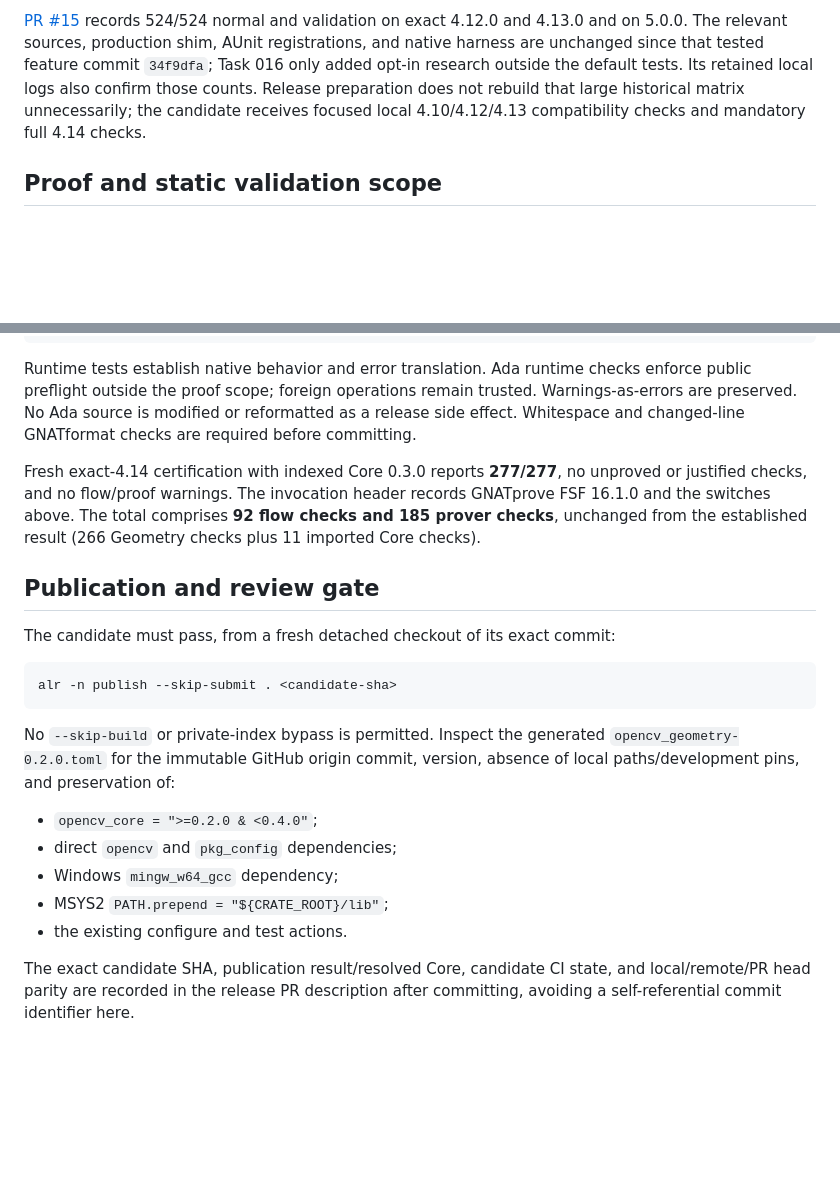
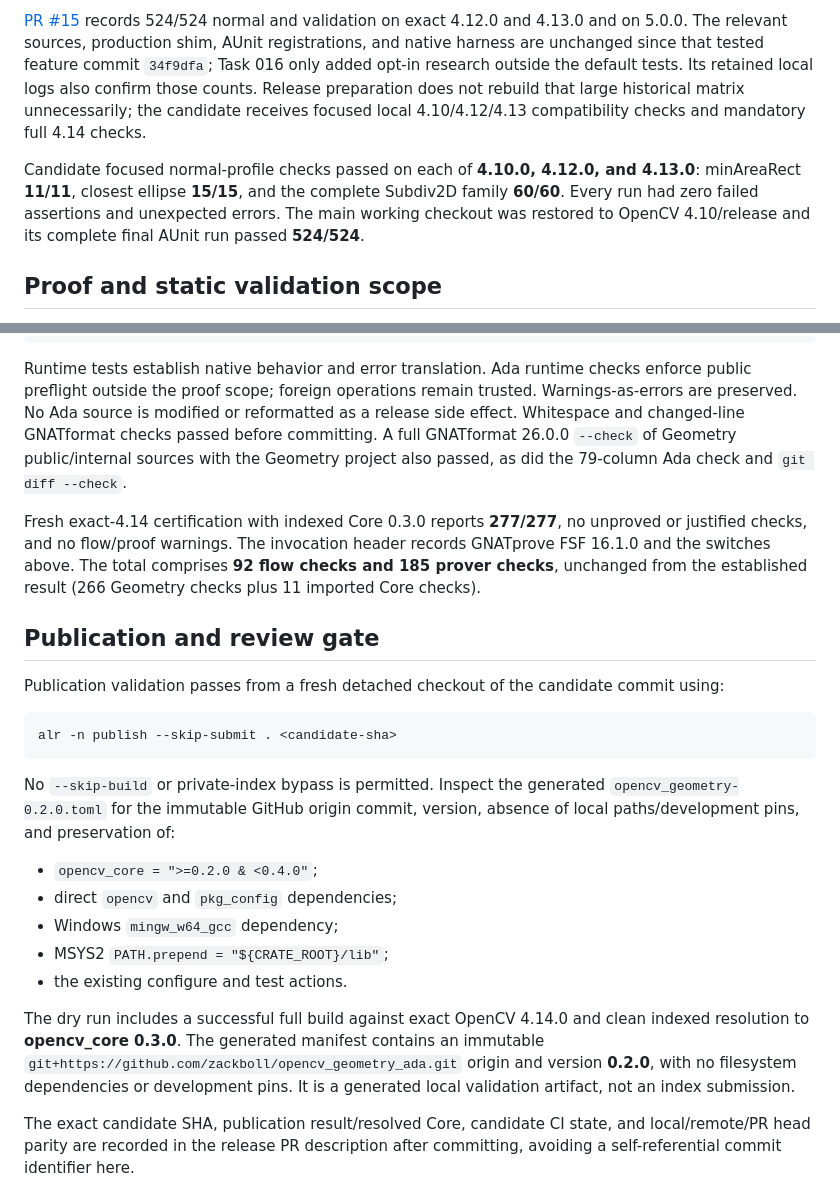
Before and after one commit to zackboll/opencv_geometry_ada, a Markdown page: docs/release-0.2.0.md, 2 parts joined by grey strips. Rendered like a GitHub page; blank space fills up the shorter version.

Commit message:
Record completed release compatibility and publication checks

````diff
--- a/docs/release-0.2.0.md
+++ b/docs/release-0.2.0.md
@@ -156,6 +156,12 @@ also confirm those counts. Release preparation does not rebuild that large
 historical matrix unnecessarily; the candidate receives focused local
 4.10/4.12/4.13 compatibility checks and mandatory full 4.14 checks.
 
+Candidate focused normal-profile checks passed on each of **4.10.0, 4.12.0,
+and 4.13.0**: minAreaRect **11/11**, closest ellipse **15/15**, and the complete
+Subdiv2D family **60/60**. Every run had zero failed assertions and unexpected
+errors. The main working checkout was restored to OpenCV 4.10/release and its
+complete final AUnit run passed **524/524**.
+
 ## Proof and static validation scope
 
 The established scope is the four Geometry helpers `Float32_Points`,
@@ -178,7 +184,9 @@ Runtime tests establish native behavior and error translation. Ada runtime
 checks enforce public preflight outside the proof scope; foreign operations
 remain trusted. Warnings-as-errors are preserved. No Ada source is modified
 or reformatted as a release side effect. Whitespace and changed-line
-GNATformat checks are required before committing.
+GNATformat checks passed before committing. A full GNATformat 26.0.0
+`--check` of Geometry public/internal sources with the Geometry project also
+passed, as did the 79-column Ada check and `git diff --check`.
 
 Fresh exact-4.14 certification with indexed Core 0.3.0 reports **277/277**,
 no unproved or justified checks, and no flow/proof warnings. The invocation
@@ -188,7 +196,8 @@ result (266 Geometry checks plus 11 imported Core checks).
 
 ## Publication and review gate
 
-The candidate must pass, from a fresh detached checkout of its exact commit:
+Publication validation passes from a fresh detached checkout of the candidate
+commit using:
 
 ```sh
 alr -n publish --skip-submit . <candidate-sha>
@@ -204,6 +213,12 @@ absence of local paths/development pins, and preservation of:
 - MSYS2 `PATH.prepend = "${CRATE_ROOT}/lib"`;
 - the existing configure and test actions.
 
+The dry run includes a successful full build against exact OpenCV 4.14.0
+and clean indexed resolution to **opencv_core 0.3.0**. The generated manifest
+contains an immutable `git+https://github.com/zackboll/opencv_geometry_ada.git`
+origin and version **0.2.0**, with no filesystem dependencies or development
+pins. It is a generated local validation artifact, not an index submission.
+
 The exact candidate SHA, publication result/resolved Core, candidate CI state,
 and local/remote/PR head parity are recorded in the release PR description
 after committing, avoiding a self-referential commit identifier here.
````
